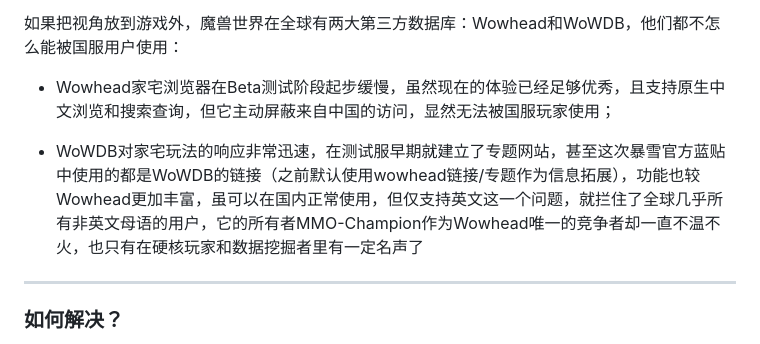
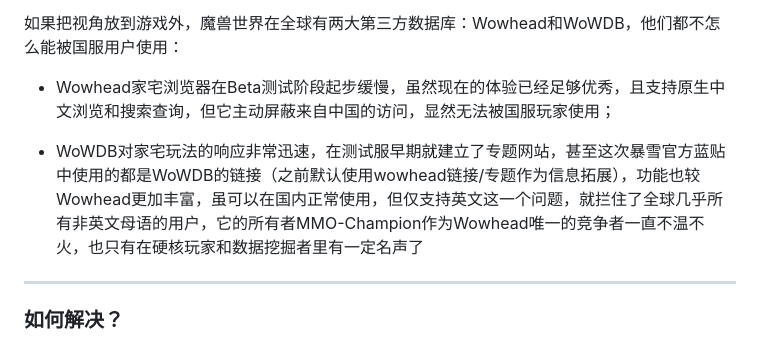
Before and after one commit to SGSwdzgr/WoWHousingCN, a Markdown page: README.md, the part around one of its changes. Drawn GitHub-style.

```diff
--- a/README.md
+++ b/README.md
@@ -6,7 +6,7 @@
 
 - Wowhead家宅浏览器在Beta测试阶段起步缓慢，虽然现在的体验已经足够优秀，且支持原生中文浏览和搜索查询，但它主动屏蔽来自中国的访问，显然无法被国服玩家使用；
 
-- WoWDB对家宅玩法的响应非常迅速，在测试服早期就建立了专题网站，甚至这次暴雪官方蓝贴中使用的都是WoWDB的链接（之前默认使用wowhead链接/专题作为信息拓展），功能也较Wowhead更加丰富，虽可以在国内正常使用，但仅支持英文这一个问题，就拦住了全球几乎所有非英文母语的用户，它的所有者MMO-Champion作为Wowhead唯一的竞争者却一直不温不火，也只有在硬核玩家和数据挖掘者里有一定名声了
+- WoWDB对家宅玩法的响应非常迅速，在测试服早期就建立了专题网站，甚至这次暴雪官方蓝贴中使用的都是WoWDB的链接（之前默认使用wowhead链接/专题作为信息拓展），功能也较Wowhead更加丰富，虽可以在国内正常使用，但仅支持英文这一个问题，就拦住了全球几乎所有非英文母语的用户，它的所有者MMO-Champion作为Wowhead唯一的竞争者一直不温不火，也只有在硬核玩家和数据挖掘者里有一定名声了
 
 ---
 
```
Also changed, not shown: other parts of README.md (+5 -0 lines).
